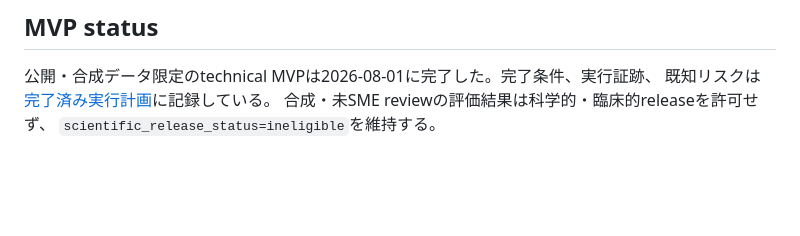
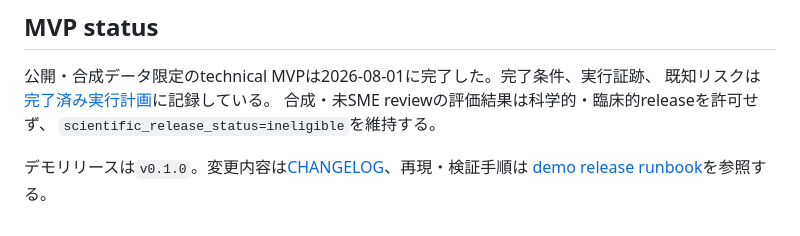
Before and after one commit to olachinkei/deepresearch_disease, a Markdown page: README.md, the part around the change. GitHub-like rendering; blank space fills up the shorter version.

Commit message:
Prepare v0.1.0 demo release (#36)

```diff
--- a/README.md
+++ b/README.md
@@ -72,3 +72,6 @@ git add <公開対象>
 既知リスクは[完了済み実行計画](./docs/exec-plans/completed/mvp.md)に記録している。
 合成・未SME reviewの評価結果は科学的・臨床的releaseを許可せず、
 `scientific_release_status=ineligible`を維持する。
+
+デモリリースは`v0.1.0`。変更内容は[CHANGELOG](./CHANGELOG.md)、再現・検証手順は
+[demo release runbook](./docs/runbooks/demo-release.md)を参照する。
```
Also changed, not shown: CHANGELOG.md (added, +31 -0 lines), docs/runbooks/demo-release.md (added, +92 -0 lines).
